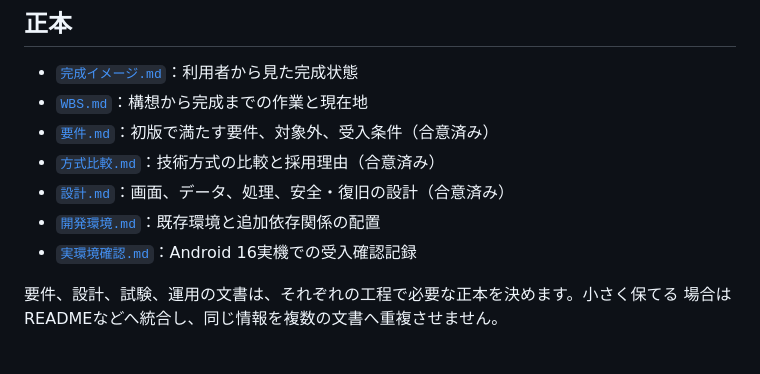
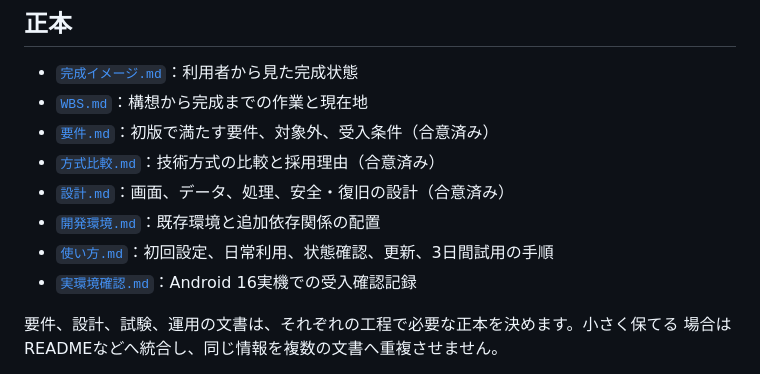
Before and after one commit to xxdaijoubuxx/robamimi-dakoku, a Markdown page: README.md, the part around the change. GitHub-like rendering.

```diff
--- a/README.md
+++ b/README.md
@@ -73,6 +73,7 @@
 - [`方式比較.md`](方式比較.md)：技術方式の比較と採用理由（合意済み）
 - [`設計.md`](設計.md)：画面、データ、処理、安全・復旧の設計（合意済み）
 - [`開発環境.md`](開発環境.md)：既存環境と追加依存関係の配置
+- [`使い方.md`](使い方.md)：初回設定、日常利用、状態確認、更新、3日間試用の手順
 - [`実環境確認.md`](実環境確認.md)：Android 16実機での受入確認記録
 
 要件、設計、試験、運用の文書は、それぞれの工程で必要な正本を決めます。小さく保てる
```
Also changed, not shown: WBS.md (+3 -3 lines), 使い方.md (added, +57 -0 lines).
